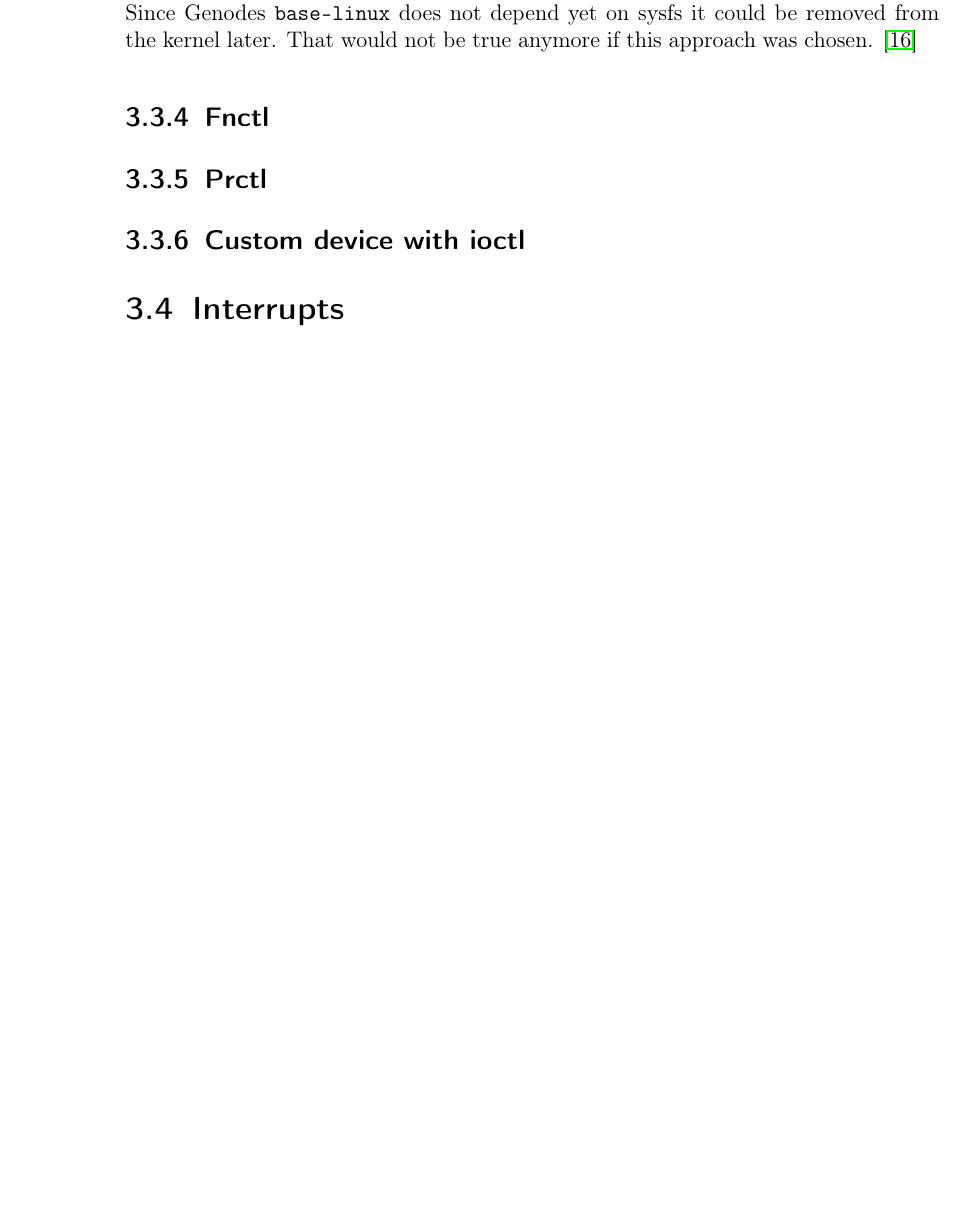
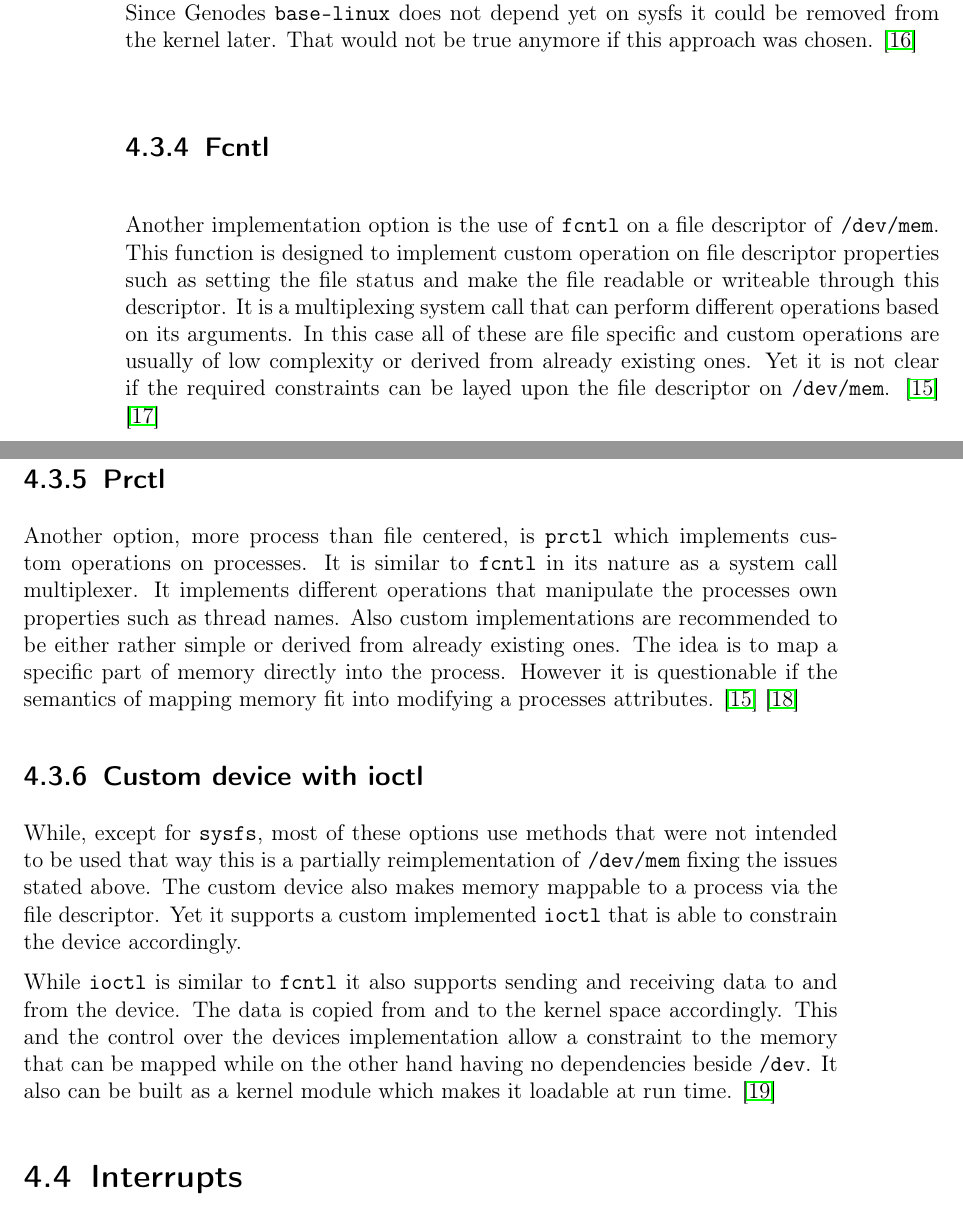
Before and after one commit to jklmnn/base-linux-hw, a LaTeX thesis (doc/thesis.tex): part of page 12 of 20 before the commit and two parts of pages 14 and 15 of 24 after it, the two joined at a grey line, cut so that both start at the same text, the shorter picture padded with empty space. Compiled offline with pdfLaTeX; a LaTeX package or settings file that is missing is left out.

Commit message:
complete iomem design

```diff
--- a/doc/thesis.tex
+++ b/doc/thesis.tex
@@ -254,11 +262,33 @@ DIV=11,
 		Since Genodes \texttt{base-linux} does not depend yet on sysfs it could be removed from the kernel later.
 		That would not be true anymore if this approach was chosen. \citep{sysfs}
 
-		\subsection{Fnctl}
+		\subsection{Fcntl}
+
+		Another implementation option is the use of \texttt{fcntl} on a file descriptor of \texttt{/dev/mem}.
+		This function is designed to implement custom operation on file descriptor properties such as setting the file status and make the file readable or writeable through this descriptor.
+		It is a multiplexing system call that can perform different operations based on its arguments.
+		In this case all of these are file specific and custom operations are usually of low complexity or derived from already existing ones.
+		Yet it is not clear if the required constraints can be layed upon the file descriptor on \texttt{/dev/mem}. \citep{syscall} \citep{fcntl}
 
 		\subsection{Prctl}
 
+		Another option, more process than file centered, is \texttt{prctl} which implements custom operations on processes.
+		It is similar to \texttt{fcntl} in its nature as a system call multiplexer.
+		It implements different operations that manipulate the processes own properties such as thread names.
+		Also custom implementations are recommended to be either rather simple or derived from already existing ones.
+		The idea is to map a specific part of memory directly into the process.
+		However it is questionable if the semantics of mapping memory fit into modifying a processes attributes. \citep{syscall} \citep{prctl}
+
 		\subsection{Custom device with ioctl}
+
+		While, except for \texttt{sysfs}, most of these options use methods that were not intended to be used that way this is a partially reimplementation of \texttt{/dev/mem} fixing the issues stated above.
+		The custom device also makes memory mappable to a process via the file descriptor.
+		Yet it supports a custom implemented \texttt{ioctl} that is able to constrain the device accordingly.
+
+		While \texttt{ioctl} is similar to \texttt{fcntl} it also supports sending and receiving data to and from the device.
+		The data is copied from and to the kernel space accordingly.
+		This and the control over the devices implementation allow a constraint to the memory that can be mapped while on the other hand having no dependencies beside \texttt{/dev}.
+		It also can be built as a kernel module which makes it loadable at run time. \citep{ioctl}
 
 		\section{Interrupts}
 
```
Also changed, not shown: doc/sources.bib (+18 -0 lines), doc/thesis.tex (8 more changed lines).
